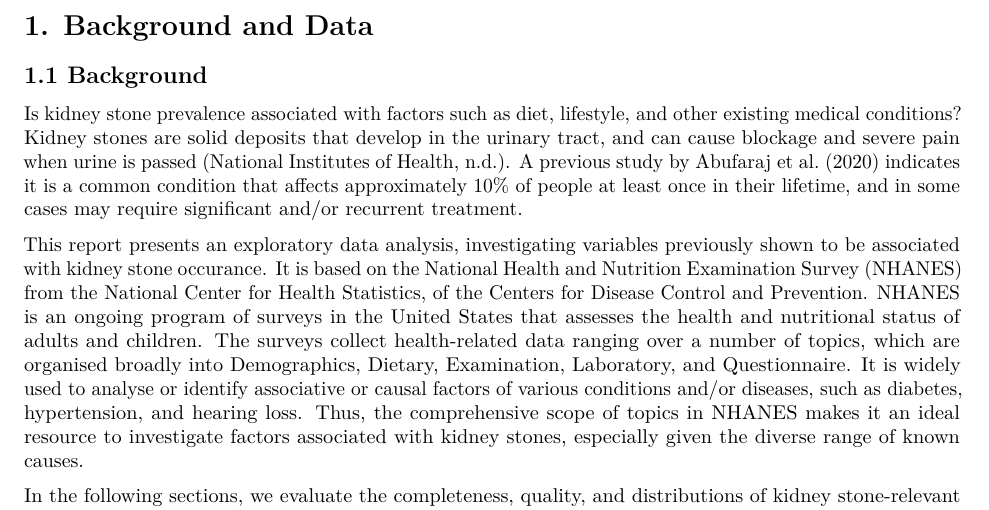
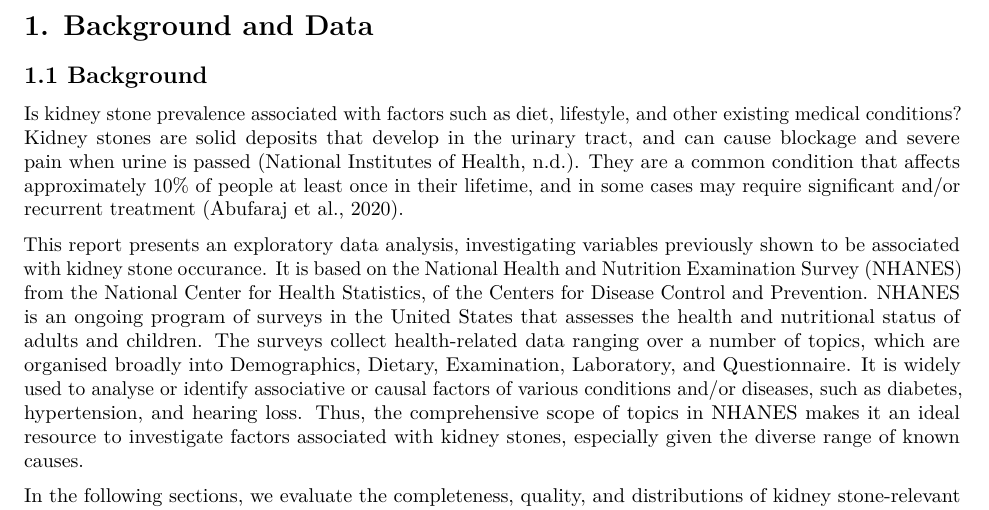
Before and after one commit to dvnguyen02/DATA301-Project, an R Markdown document (results/reports/Report.Rmd): part of page 2 of 11, cut so that both start at the same text. Rendered offline with R 4.5, knitr and Pandoc, then LaTeX, with nearby package versions; some code elsewhere in the file could not run offline.

Commit message:
minor rewording

```diff
--- a/results/reports/Report.Rmd
+++ b/results/reports/Report.Rmd
@@ -20,7 +20,7 @@ library(kableExtra)
 
 ## 1.1 Background
 
-Is kidney stone prevalence associated with factors such as diet, lifestyle, and other existing medical conditions? Kidney stones are solid deposits that develop in the urinary tract, and can cause blockage and severe pain when urine is passed (National Institutes of Health, n.d.). A previous study by Abufaraj et al. (2020) indicates it is a common condition that affects approximately 10% of people at least once in their lifetime, and in some cases may require significant and/or recurrent treatment.
+Is kidney stone prevalence associated with factors such as diet, lifestyle, and other existing medical conditions? Kidney stones are solid deposits that develop in the urinary tract, and can cause blockage and severe pain when urine is passed (National Institutes of Health, n.d.). They are a common condition that affects approximately 10% of people at least once in their lifetime, and in some cases may require significant and/or recurrent treatment (Abufaraj et al., 2020).
 
 This report presents an exploratory data analysis, investigating variables previously shown to be associated with kidney stone occurance.  It is based on the [National Health and Nutrition Examination Survey](https://www.cdc.gov/nchs/nhanes/index.htm) (NHANES) from the [National Center for Health Statistics](https://www.cdc.gov/nchs/index.htm), of the [Centers for Disease Control and Prevention](https://www.cdc.gov/). NHANES is an ongoing program of surveys in the United States that assesses the health and nutritional status of adults and children. The surveys collect health-related data ranging over a number of topics, which are organised broadly into Demographics, Dietary, Examination, Laboratory, and Questionnaire. It is widely used to analyse or identify associative or causal factors of various conditions and/or diseases, such as diabetes, hypertension, and hearing loss. Thus, the comprehensive scope of topics in NHANES makes it an ideal resource to investigate factors associated with kidney stones, especially given the diverse range of known causes.
 
```
